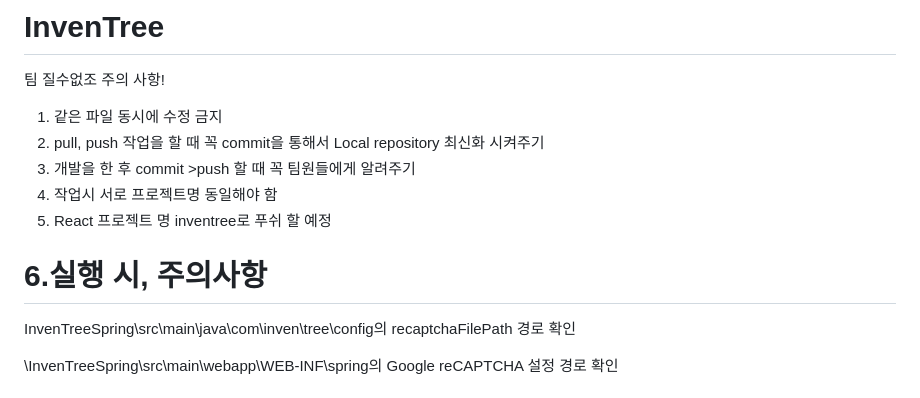
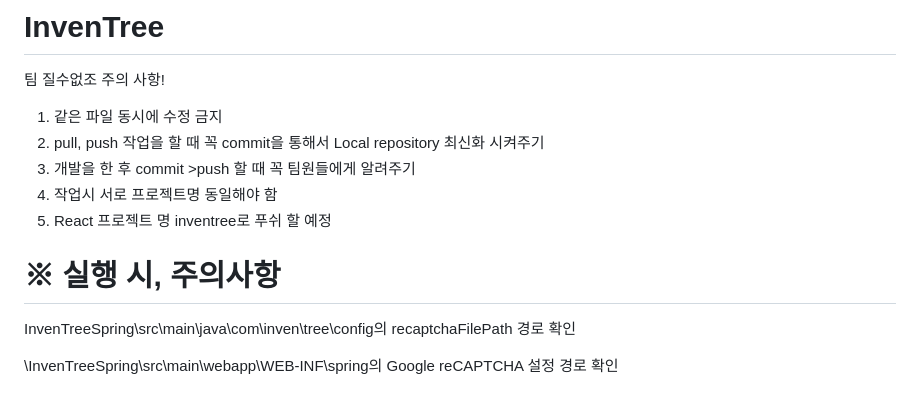
Before and after one commit to 2024-SMHRD-SW-Fullstack-1/InvenTree, a Markdown page: README.md, the part around the change. Rendered like a GitHub page.

```diff
--- a/README.md
+++ b/README.md
@@ -6,7 +6,7 @@
 3. 개발을 한 후 commit >push 할 때 꼭 팀원들에게 알려주기<br/>
 4. 작업시 서로 프로젝트명 동일해야 함
 5. React 프로젝트 명 inventree로 푸쉬 할 예정
-<h1>6.실행 시, 주의사항</h1>
+<h1>※ 실행 시, 주의사항</h1>
 <p>InvenTreeSpring\src\main\java\com\inven\tree\config의 recaptchaFilePath 경로 확인</p>
 <p>\InvenTreeSpring\src\main\webapp\WEB-INF\spring의 Google reCAPTCHA 설정 경로 확인</p>
 <h2>서비스 소개</h2>
```
